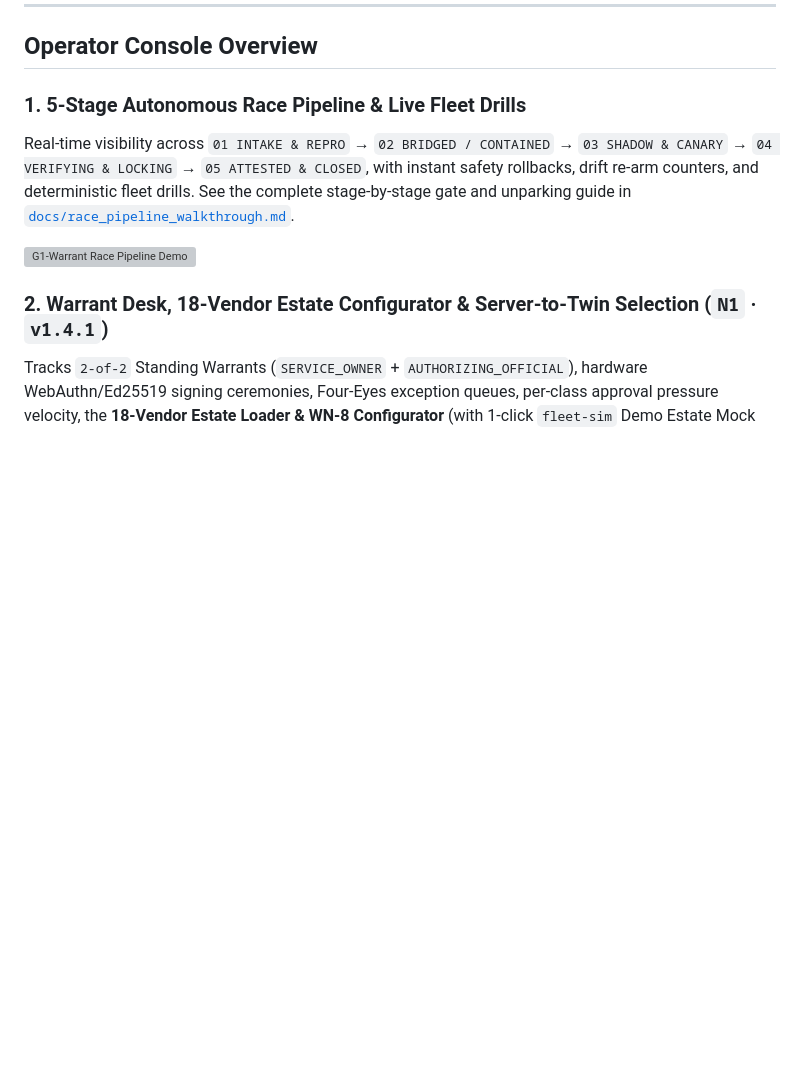
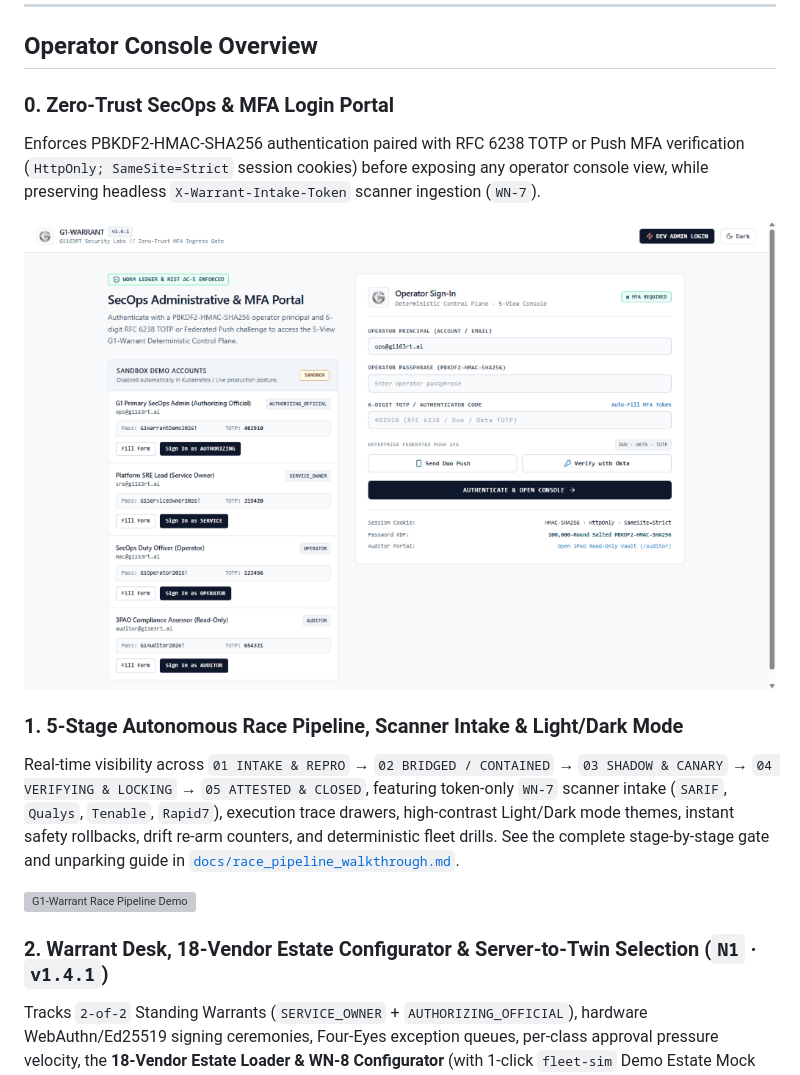
Before and after one commit to cgilbert61/G1-Warrant, a Markdown page: README.md, the part around the change. GitHub-like rendering; pictures changed too: docs/assets/screenshots/G1-Warrant-Login-Portal-Demo.gif (added); blank space fills up the shorter version; grey boxes are pictures that could not be loaded.

Commit message:
docs(readme): refresh Console walkthrough GIFs for new UI, MFA portal, and Light/Dark themes

```diff
--- a/README.md
+++ b/README.md
@@ -88,8 +88,13 @@ Every distributor implements `DistributorTranslator` (`DispatchOrder`, `PollResu
 
 ## Operator Console Overview
 
-### 1. 5-Stage Autonomous Race Pipeline & Live Fleet Drills
-Real-time visibility across `01 INTAKE & REPRO` → `02 BRIDGED / CONTAINED` → `03 SHADOW & CANARY` → `04 VERIFYING & LOCKING` → `05 ATTESTED & CLOSED`, with instant safety rollbacks, drift re-arm counters, and deterministic fleet drills. See the complete stage-by-stage gate and unparking guide in [`docs/race_pipeline_walkthrough.md`](docs/race_pipeline_walkthrough.md).
+### 0. Zero-Trust SecOps & MFA Login Portal
+Enforces PBKDF2-HMAC-SHA256 authentication paired with RFC 6238 TOTP or Push MFA verification (`HttpOnly; SameSite=Strict` session cookies) before exposing any operator console view, while preserving headless `X-Warrant-Intake-Token` scanner ingestion (`WN-7`).
+
+![G1-Warrant MFA Login Portal Demo](docs/assets/screenshots/G1-Warrant-Login-Portal-Demo.gif)
+
+### 1. 5-Stage Autonomous Race Pipeline, Scanner Intake & Light/Dark Mode
+Real-time visibility across `01 INTAKE & REPRO` → `02 BRIDGED / CONTAINED` → `03 SHADOW & CANARY` → `04 VERIFYING & LOCKING` → `05 ATTESTED & CLOSED`, featuring token-only `WN-7` scanner intake (`SARIF`, `Qualys`, `Tenable`, `Rapid7`), execution trace drawers, high-contrast Light/Dark mode themes, instant safety rollbacks, drift re-arm counters, and deterministic fleet drills. See the complete stage-by-stage gate and unparking guide in [`docs/race_pipeline_walkthrough.md`](docs/race_pipeline_walkthrough.md).
 
 ![G1-Warrant Race Pipeline Demo](docs/assets/screenshots/G1-Warrant-Race-Pipeline-Demo.gif)
 
```
Also changed, not shown: 5 other files.
